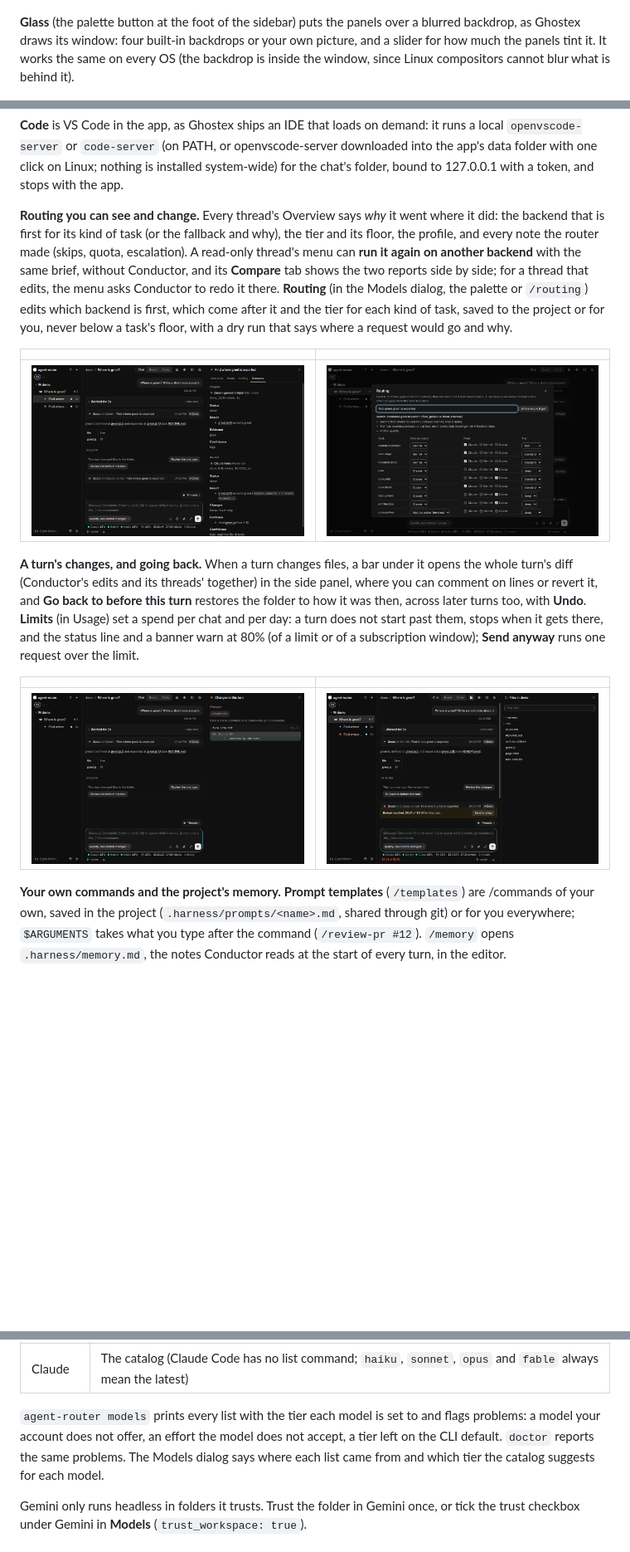
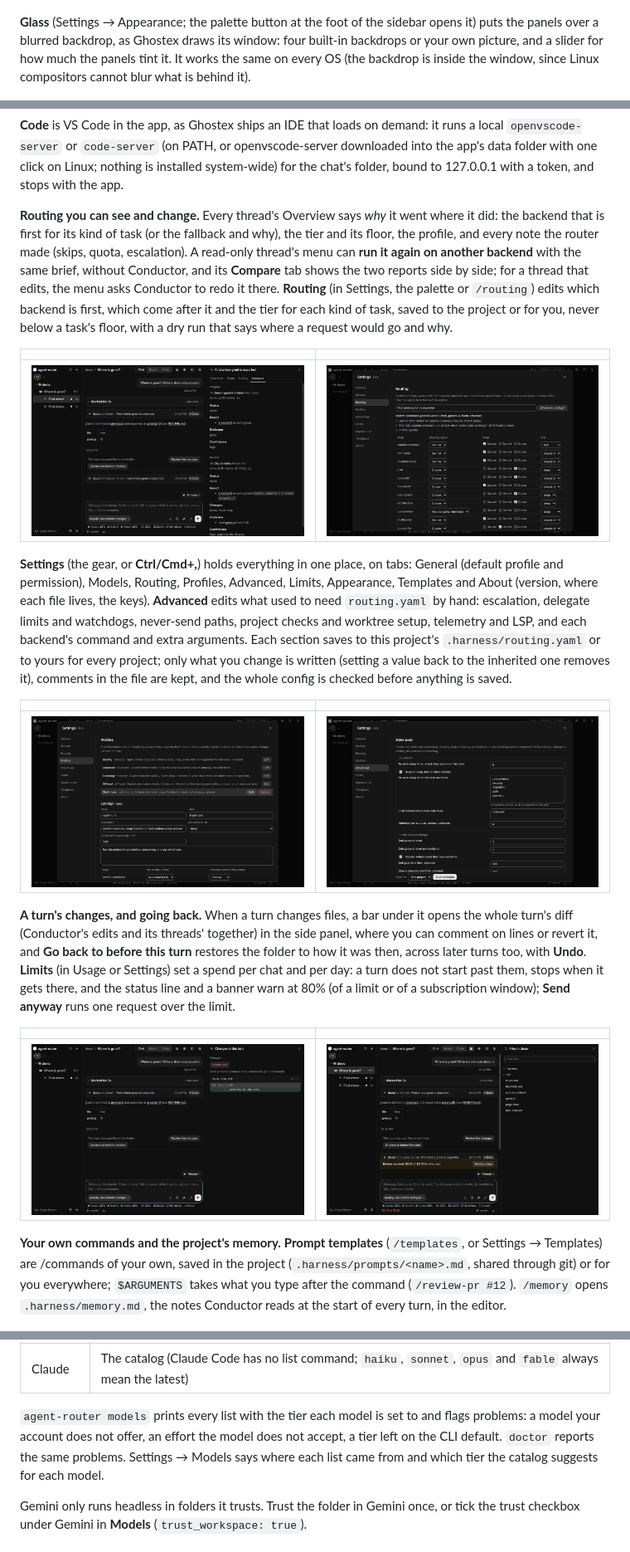
Before and after one commit to anasrudin/agent-router, a Markdown page: README.md, 3 parts joined by grey strips. Shown at 83% size. Drawn GitHub-style; pictures changed too: docs/screenshots/routing.png, docs/screenshots/settings-advanced.png (added), docs/screenshots/settings-profiles.png (added); blank space fills up the shorter version.

```diff
--- a/README.md
+++ b/README.md
@@ -57,7 +57,7 @@ The layout follows [Ghostex](https://github.com/maddada/Ghostex) (MIT): workspac
 
 ![Glass: the panels over a blurred backdrop, a thread open on its Overview tab](docs/screenshots/glass.png)
 
-**Glass** (the palette button at the foot of the sidebar) puts the panels over a blurred backdrop, as Ghostex draws its window: four built-in backdrops or your own picture, and a slider for how much the panels tint it. It works the same on every OS (the backdrop is inside the window, since Linux compositors cannot blur what is behind it).
+**Glass** (Settings → Appearance; the palette button at the foot of the sidebar opens it) puts the panels over a blurred backdrop, as Ghostex draws its window: four built-in backdrops or your own picture, and a slider for how much the panels tint it. It works the same on every OS (the backdrop is inside the window, since Linux compositors cannot blur what is behind it).
 
 ![Requests queued behind a running turn, with Edit, Play (run now) and drag handles, and the working strip above them](docs/screenshots/queue-strip.png)
 
@@ -89,19 +89,25 @@ The layout follows [Ghostex](https://github.com/maddada/Ghostex) (MIT): workspac
 
 **Code** is VS Code in the app, as Ghostex ships an IDE that loads on demand: it runs a local `openvscode-server` or `code-server` (on PATH, or openvscode-server downloaded into the app's data folder with one click on Linux; nothing is installed system-wide) for the chat's folder, bound to 127.0.0.1 with a token, and stops with the app.
 
-**Routing you can see and change.** Every thread's Overview says *why* it went where it did: the backend that is first for its kind of task (or the fallback and why), the tier and its floor, the profile, and every note the router made (skips, quota, escalation). A read-only thread's menu can **run it again on another backend** with the same brief, without Conductor, and its **Compare** tab shows the two reports side by side; for a thread that edits, the menu asks Conductor to redo it there. **Routing** (in the Models dialog, the palette or `/routing`) edits which backend is first, which come after it and the tier for each kind of task, saved to the project or for you, never below a task's floor, with a dry run that says where a request would go and why.
+**Routing you can see and change.** Every thread's Overview says *why* it went where it did: the backend that is first for its kind of task (or the fallback and why), the tier and its floor, the profile, and every note the router made (skips, quota, escalation). A read-only thread's menu can **run it again on another backend** with the same brief, without Conductor, and its **Compare** tab shows the two reports side by side; for a thread that edits, the menu asks Conductor to redo it there. **Routing** (in Settings, the palette or `/routing`) edits which backend is first, which come after it and the tier for each kind of task, saved to the project or for you, never below a task's floor, with a dry run that says where a request would go and why.
 
 | | |
 |---|---|
 | ![A thread re-run on Claude, its Compare tab showing the original Gemini report above the re-run](docs/screenshots/compare.png) | ![Routing: each task's first backend, the ones after it and its tier, with a dry run explaining where "find where greet is exported" would go](docs/screenshots/routing.png) |
 
-**A turn's changes, and going back.** When a turn changes files, a bar under it opens the whole turn's diff (Conductor's edits and its threads' together) in the side panel, where you can comment on lines or revert it, and **Go back to before this turn** restores the folder to how it was then, across later turns too, with **Undo**. **Limits** (in Usage) set a spend per chat and per day: a turn does not start past them, stops when it gets there, and the status line and a banner warn at 80% (of a limit or of a subscription window); **Send anyway** runs one request over the limit.
+**Settings** (the gear, or **Ctrl/Cmd+,**) holds everything in one place, on tabs: General (default profile and permission), Models, Routing, Profiles, Advanced, Limits, Appearance, Templates and About (version, where each file lives, the keys). **Advanced** edits what used to need `routing.yaml` by hand: escalation, delegate limits and watchdogs, never-send paths, project checks and worktree setup, telemetry and LSP, and each backend's command and extra arguments. Each section saves to this project's `.harness/routing.yaml` or to yours for every project; only what you change is written (setting a value back to the inherited one removes it), comments in the file are kept, and the whole config is checked before anything is saved.
+
+| | |
+|---|---|
+| ![Settings, Profiles tab: the four built-in profiles and a custom "Night runs" one being edited, with Conductor's tier, reasoning effort, guidance and per-task overrides](docs/screenshots/settings-profiles.png) | ![Settings, Advanced tab: escalation rules and delegate limits and watchdogs, each with its current value](docs/screenshots/settings-advanced.png) |
+
+**A turn's changes, and going back.** When a turn changes files, a bar under it opens the whole turn's diff (Conductor's edits and its threads' together) in the side panel, where you can comment on lines or revert it, and **Go back to before this turn** restores the folder to how it was then, across later turns too, with **Undo**. **Limits** (in Usage or Settings) set a spend per chat and per day: a turn does not start past them, stops when it gets there, and the status line and a banner warn at 80% (of a limit or of a subscription window); **Send anyway** runs one request over the limit.
 
 | | |
 |---|---|
 | ![A turn's changes: the bar under the turn and the turn's diff in the side panel](docs/screenshots/turn-changes.png) | ![A request refused at the chat's limit, with Send anyway, and the limit in the status line](docs/screenshots/budget.png) |
 
-**Your own commands and the project's memory.** **Prompt templates** (`/templates`) are /commands of your own, saved in the project (`.harness/prompts/<name>.md`, shared through git) or for you everywhere; `$ARGUMENTS` takes what you type after the command (`/review-pr #12`). `/memory` opens `.harness/memory.md`, the notes Conductor reads at the start of every turn, in the editor.
+**Your own commands and the project's memory.** **Prompt templates** (`/templates`, or Settings → Templates) are /commands of your own, saved in the project (`.harness/prompts/<name>.md`, shared through git) or for you everywhere; `$ARGUMENTS` takes what you type after the command (`/review-pr #12`). `/memory` opens `.harness/memory.md`, the notes Conductor reads at the start of every turn, in the editor.
 
 ![An Excalidraw drawing in the side panel, a note on its CLIs shape above the composer and the marks offered on another shape](docs/screenshots/drawing.png)
 
@@ -153,7 +159,7 @@ Choose them in the desktop app under **Models**, which saves to this project or
 | Gemini | The Gemini API's model list when `GEMINI_API_KEY` or `GOOGLE_API_KEY` is set, plus the catalog; otherwise the catalog |
 | Claude | The catalog (Claude Code has no list command; `haiku`, `sonnet`, `opus` and `fable` always mean the latest) |
 
-`agent-router models` prints every list with the tier each model is set to and flags problems: a model your account does not offer, an effort the model does not accept, a tier left on the CLI default. `doctor` reports the same problems. The Models dialog says where each list came from and which tier the catalog suggests for each model.
+`agent-router models` prints every list with the tier each model is set to and flags problems: a model your account does not offer, an effort the model does not accept, a tier left on the CLI default. `doctor` reports the same problems. Settings → Models says where each list came from and which tier the catalog suggests for each model.
 
 Gemini only runs headless in folders it trusts. Trust the folder in Gemini once, or tick the trust checkbox under Gemini in **Models** (`trust_workspace: true`).
 
```
Also changed, not shown: other parts of README.md (+2 -2 lines), docs/screenshots/models-dialog.png, 10 other files.
